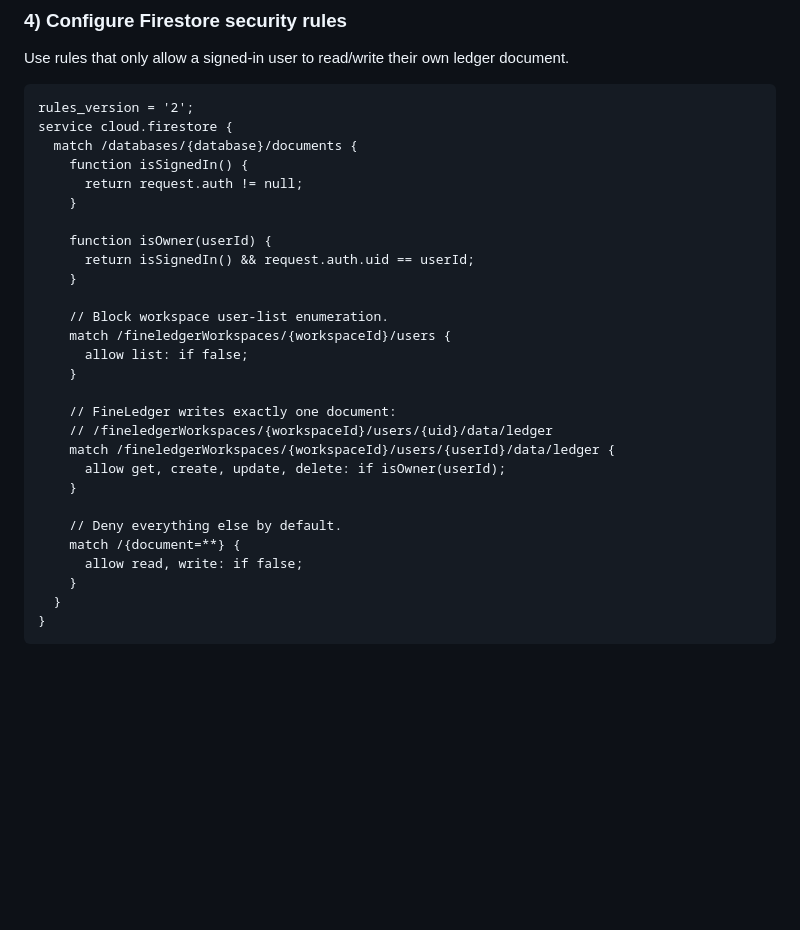
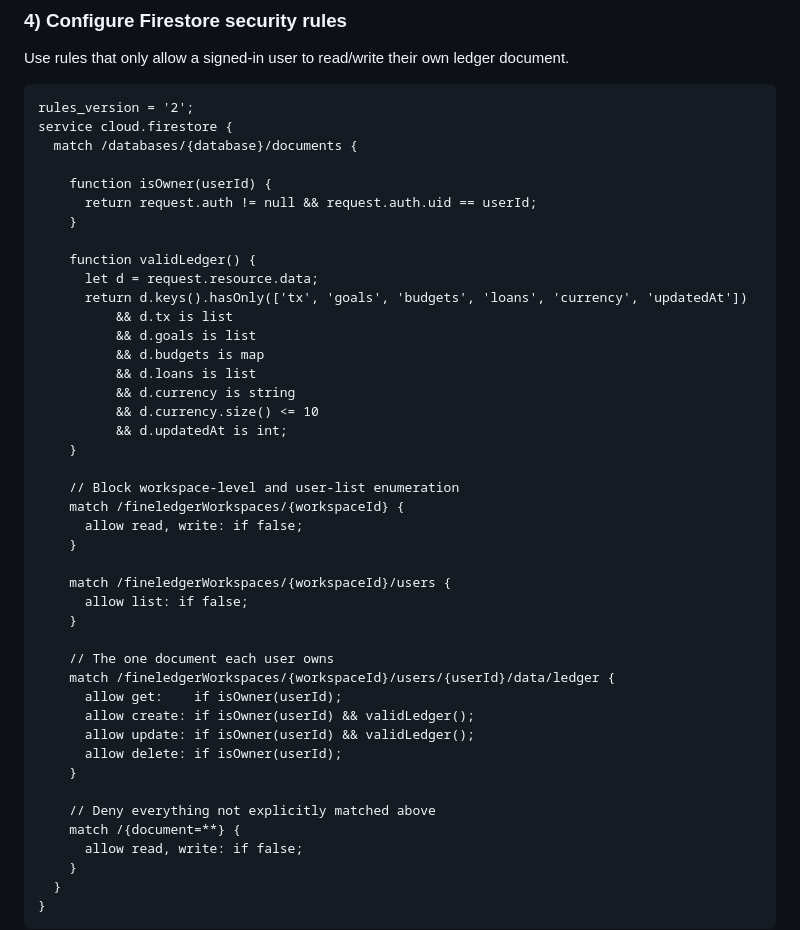
Before and after one commit to shineXdark/FineLedger, a Markdown page: README.md, the part around the change. Rendered like a GitHub page; blank space fills up the shorter version.

Commit message:
Update Firestore security rules in README
Updated to functioning Firebase rules.

```diff
--- a/README.md
+++ b/README.md
@@ -84,26 +84,41 @@ Use rules that only allow a signed-in user to read/write their own ledger docume
 rules_version = '2';
 service cloud.firestore {
   match /databases/{database}/documents {
-    function isSignedIn() {
-      return request.auth != null;
+
+    function isOwner(userId) {
+      return request.auth != null && request.auth.uid == userId;
     }
 
-    function isOwner(userId) {
-      return isSignedIn() && request.auth.uid == userId;
+    function validLedger() {
+      let d = request.resource.data;
+      return d.keys().hasOnly(['tx', 'goals', 'budgets', 'loans', 'currency', 'updatedAt'])
+          && d.tx is list
+          && d.goals is list
+          && d.budgets is map
+          && d.loans is list
+          && d.currency is string
+          && d.currency.size() <= 10
+          && d.updatedAt is int;
     }
 
-    // Block workspace user-list enumeration.
+    // Block workspace-level and user-list enumeration
+    match /fineledgerWorkspaces/{workspaceId} {
+      allow read, write: if false;
+    }
+
     match /fineledgerWorkspaces/{workspaceId}/users {
       allow list: if false;
     }
 
-    // FineLedger writes exactly one document:
-    // /fineledgerWorkspaces/{workspaceId}/users/{uid}/data/ledger
+    // The one document each user owns
     match /fineledgerWorkspaces/{workspaceId}/users/{userId}/data/ledger {
-      allow get, create, update, delete: if isOwner(userId);
+      allow get:    if isOwner(userId);
+      allow create: if isOwner(userId) && validLedger();
+      allow update: if isOwner(userId) && validLedger();
+      allow delete: if isOwner(userId);
     }
 
-    // Deny everything else by default.
+    // Deny everything not explicitly matched above
     match /{document=**} {
       allow read, write: if false;
     }
```
